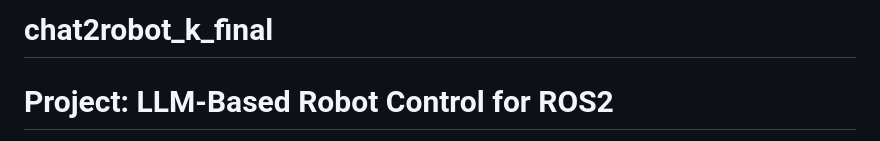
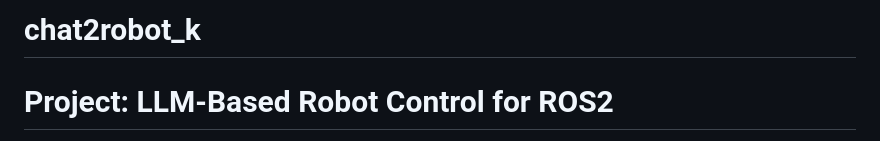
Before and after one commit to emmysai/chat2robot_k, a Markdown page: README.md, the part around the change. GitHub-like rendering.

Commit message:
Rename project from chat2robot_k_final to chat2robot_k

```diff
--- a/README.md
+++ b/README.md
@@ -1,4 +1,4 @@
-# chat2robot_k_final
+# chat2robot_k
 
 # Project: LLM-Based Robot Control for ROS2
 
```
